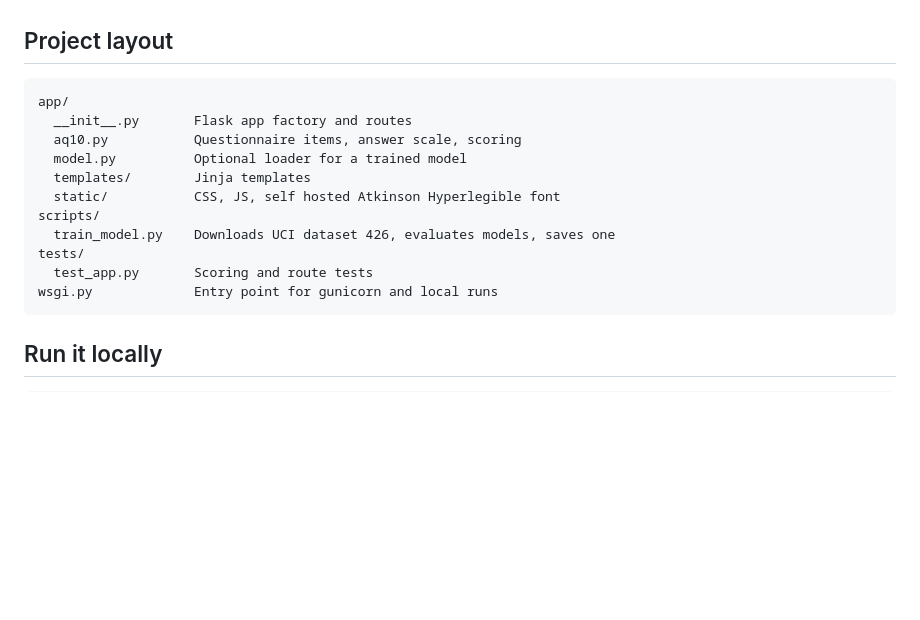
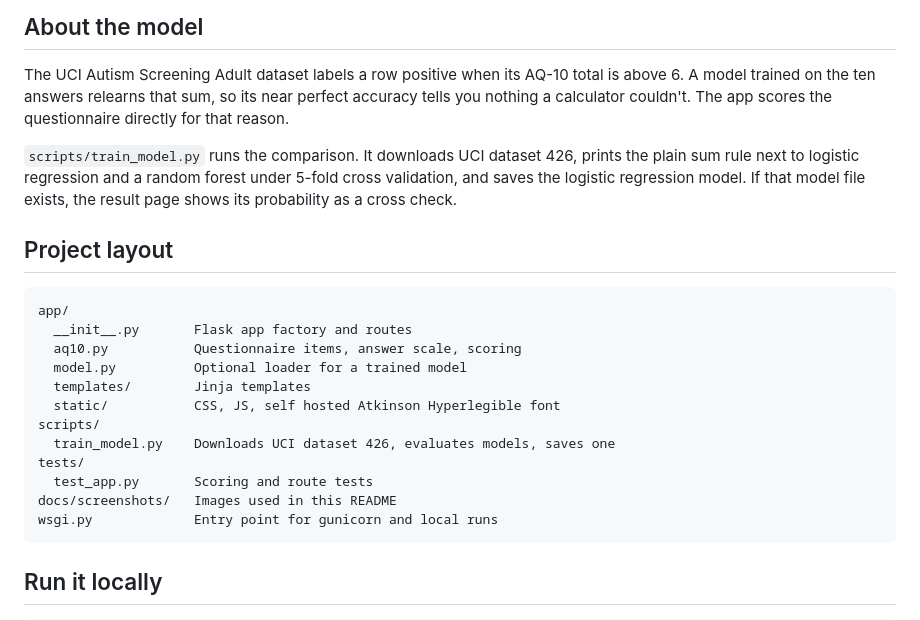
Before and after one commit to nihxxr/autism_detection_ml, a Markdown page: README.md, the part around one of its changes. Rendered like a GitHub page; blank space fills up the shorter version.

````diff
--- a/README.md
+++ b/README.md
@@ -17,3 +29,8 @@ This version uses the published items and scoring rules directly. `scripts/train
+## About the model
+
+The UCI Autism Screening Adult dataset labels a row positive when its AQ-10 total is above 6. A model trained on the ten answers relearns that sum, so its near perfect accuracy tells you nothing a calculator couldn't. The app scores the questionnaire directly for that reason.
+
+`scripts/train_model.py` runs the comparison. It downloads UCI dataset 426, prints the plain sum rule next to logistic regression and a random forest under 5-fold cross validation, and saves the logistic regression model. If that model file exists, the result page shows its probability as a cross check.
 
 ## Project layout
 
@@ -28,6 +45,7 @@ scripts/
   train_model.py    Downloads UCI dataset 426, evaluates models, saves one
 tests/
   test_app.py       Scoring and route tests
+docs/screenshots/   Images used in this README
 wsgi.py             Entry point for gunicorn and local runs
 ```
 
````
Also changed, not shown: other parts of README.md (+28 -17 lines), docs/screenshots/intro.png (added), docs/screenshots/question-mobile.png (added), docs/screenshots/question.png (added), docs/screenshots/result.png (added).
